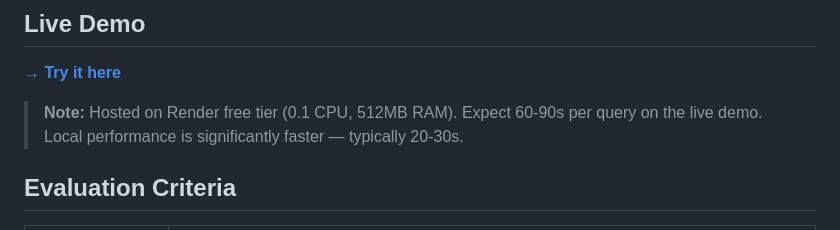
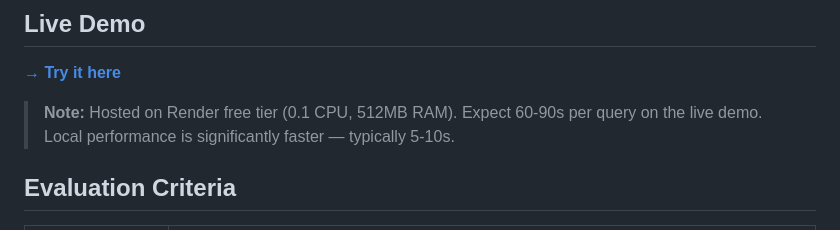
Before and after one commit to shaun270/Agentic-search-challenge, a Markdown page: README.md, the part around the change. Drawn GitHub-style.

Commit message:
Revise performance note in README
Updated expected query time for live demo performance.

```diff
--- a/README.md
+++ b/README.md
@@ -17,7 +17,7 @@ It runs as a 5-stage pipeline entirely on free-tier APIs. No OpenAI, no paid inf
 
 [**→ Try it here**](https://agentic-search-challenge-42u8.onrender.com)
 
-> **Note:** Hosted on Render free tier (0.1 CPU, 512MB RAM). Expect 60-90s per query on the live demo. Local performance is significantly faster — typically 20-30s.
+> **Note:** Hosted on Render free tier (0.1 CPU, 512MB RAM). Expect 60-90s per query on the live demo. Local performance is significantly faster — typically 5-10s.
 
 ## Evaluation Criteria
 
```
